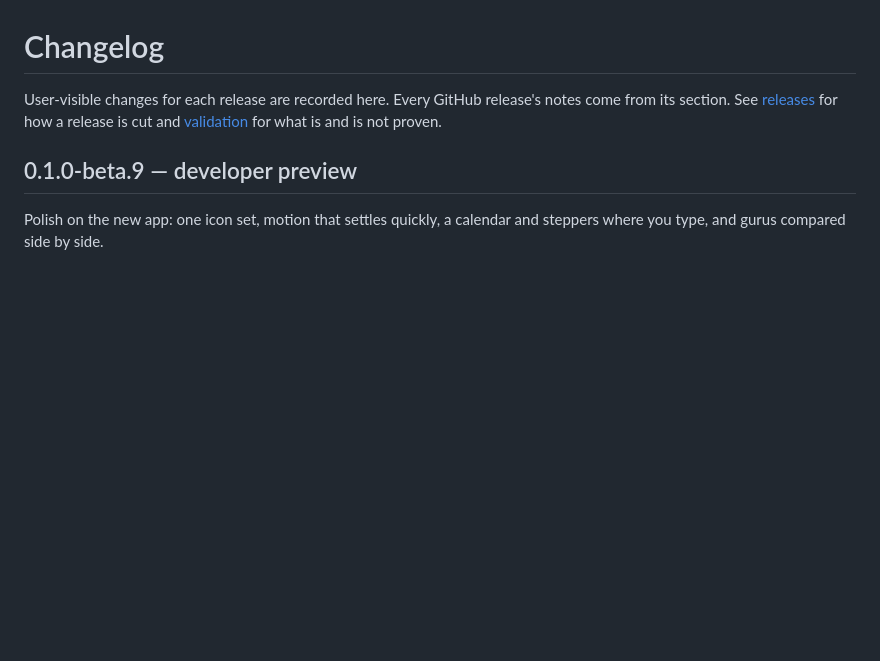
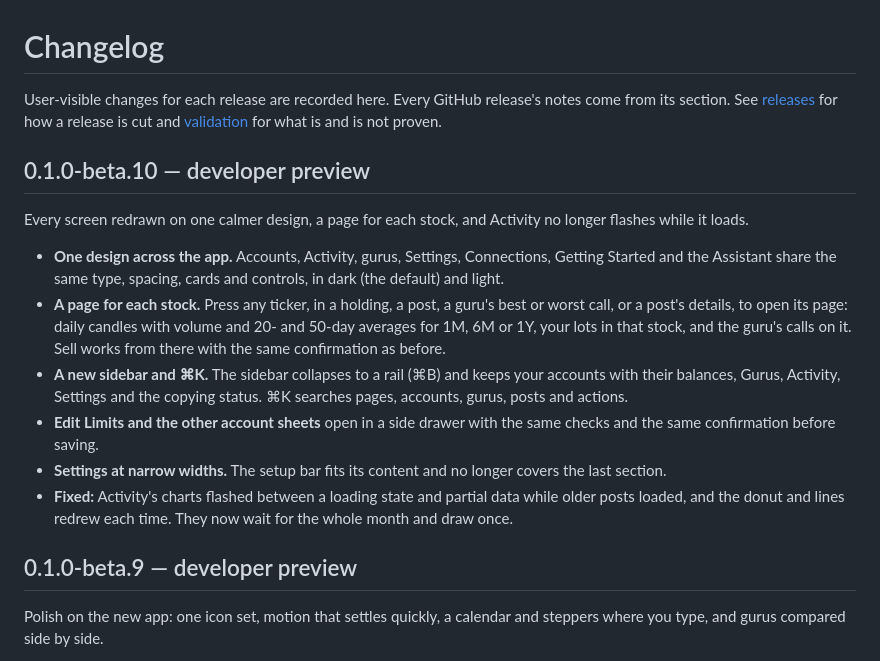
Before and after one commit to YZXBiz/copytrading, a Markdown page: CHANGELOG.md, the part around the change. Drawn GitHub-style; blank space fills up the shorter version.

Commit message:
Release 0.1.0-beta.10 (#289)
Prepares 0.1.0-beta.10, following [releases](docs/releases.md):

- **CHANGELOG:** the `0.1.0-beta.10 — developer preview` section: one
design across the app, a page for each stock, the new sidebar and ⌘K,
account sheets in a drawer, Settings at narrow widths, and the Activity
flashing fix.
- **README:** download links point at beta.10, a feature line for the
stock page, and fresh screenshots of the account page, Activity, a
guru's page, the Gurus comparison and Connections.

After merge, tag `v0.1.0-beta.10` on the merge commit to publish.

🤖 Generated with [Claude Code](https://claude.com/claude-code)

https://claude.ai/code/session_01FSmZjkTWfnTTjHLmHvuQGL

Co-authored-by: Claude Opus 5.5 <noreply@anthropic.com>

```diff
--- a/CHANGELOG.md
+++ b/CHANGELOG.md
@@ -1,6 +1,17 @@
 # Changelog
 
 User-visible changes for each release are recorded here. Every GitHub release's notes come from its section. See [releases](docs/releases.md) for how a release is cut and [validation](docs/validation.md) for what is and is not proven.
+
+## 0.1.0-beta.10 — developer preview
+
+Every screen redrawn on one calmer design, a page for each stock, and Activity no longer flashes while it loads.
+
+- **One design across the app.** Accounts, Activity, gurus, Settings, Connections, Getting Started and the Assistant share the same type, spacing, cards and controls, in dark (the default) and light.
+- **A page for each stock.** Press any ticker, in a holding, a post, a guru's best or worst call, or a post's details, to open its page: daily candles with volume and 20- and 50-day averages for 1M, 6M or 1Y, your lots in that stock, and the guru's calls on it. Sell works from there with the same confirmation as before.
+- **A new sidebar and ⌘K.** The sidebar collapses to a rail (⌘B) and keeps your accounts with their balances, Gurus, Activity, Settings and the copying status. ⌘K searches pages, accounts, gurus, posts and actions.
+- **Edit Limits and the other account sheets** open in a side drawer with the same checks and the same confirmation before saving.
+- **Settings at narrow widths.** The setup bar fits its content and no longer covers the last section.
+- **Fixed:** Activity's charts flashed between a loading state and partial data while older posts loaded, and the donut and lines redrew each time. They now wait for the whole month and draw once.
 
 ## 0.1.0-beta.9 — developer preview
 
```
Also changed, not shown: README.md (+3 -2 lines), docs/assets/account.png, docs/assets/activity.png, docs/assets/connections.png, docs/assets/guru.png, docs/assets/gurus.png.
